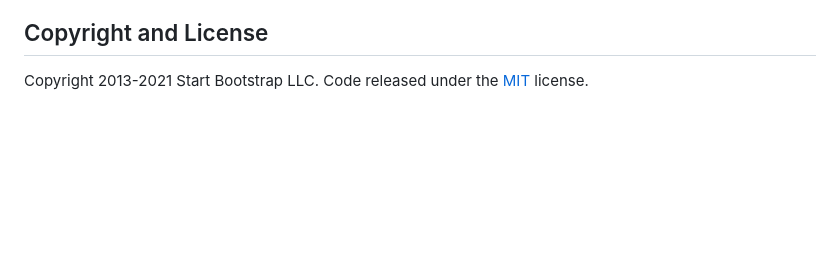
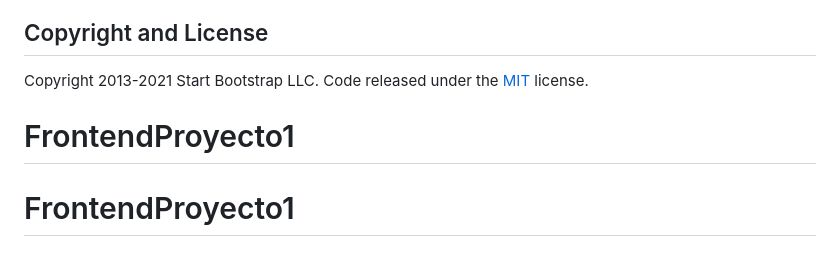
Before and after one commit to crispatino/FrontendProyecto1, a Markdown page: README.md, the part around the change. GitHub-like rendering; blank space fills up the shorter version.

Commit message:
primer Comentario

```diff
--- a/README.md
+++ b/README.md
@@ -63,3 +63,5 @@ Start Bootstrap is based on the [Bootstrap](https://getbootstrap.com/) framework
 ## Copyright and License
 
 Copyright 2013-2021 Start Bootstrap LLC. Code released under the [MIT](https://github.com/StartBootstrap/startbootstrap-resume/blob/master/LICENSE) license.
+# FrontendProyecto1
+# FrontendProyecto1
```
